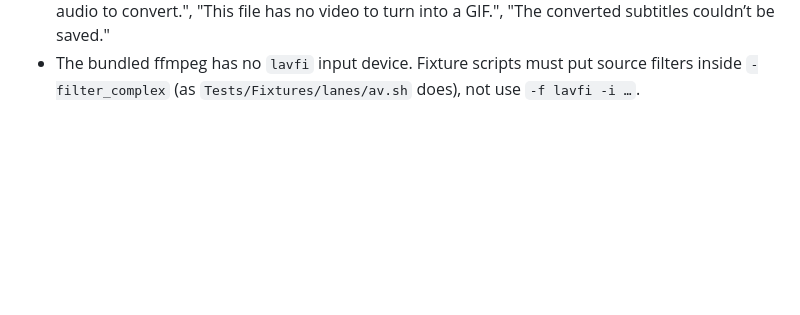
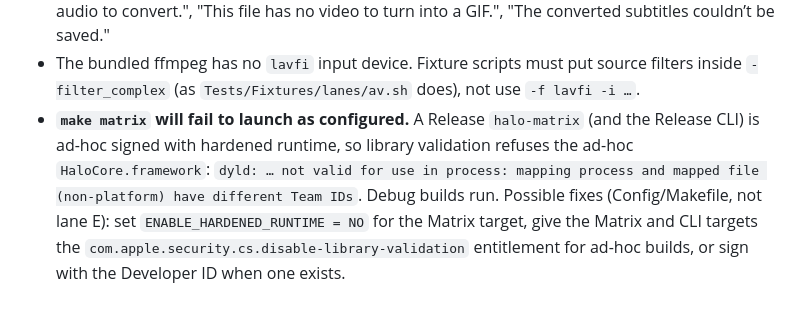
Before and after one commit to AatmanAJ/anyfmt, a Markdown page: docs/contract-changes/E-av.md, the part around the change. Drawn GitHub-style; blank space fills up the shorter version.

Commit message:
docs(av): note the Release halo-matrix library-validation failure
Co-Authored-By: Claude Opus 5.5 <noreply@anthropic.com>

```diff
--- a/docs/contract-changes/E-av.md
+++ b/docs/contract-changes/E-av.md
@@ -96,3 +96,12 @@ and `.cpu` otherwise.
 - The bundled ffmpeg has no `lavfi` input device. Fixture scripts must put
   source filters inside `-filter_complex` (as `Tests/Fixtures/lanes/av.sh`
   does), not use `-f lavfi -i …`.
+- **`make matrix` will fail to launch as configured.** A Release
+  `halo-matrix` (and the Release CLI) is ad-hoc signed with hardened
+  runtime, so library validation refuses the ad-hoc `HaloCore.framework`:
+  `dyld: … not valid for use in process: mapping process and mapped file
+  (non-platform) have different Team IDs`. Debug builds run. Possible fixes
+  (Config/Makefile, not lane E): set `ENABLE_HARDENED_RUNTIME = NO` for the
+  Matrix target, give the Matrix and CLI targets the
+  `com.apple.security.cs.disable-library-validation` entitlement for ad-hoc
+  builds, or sign with the Developer ID when one exists.
```
Also changed, not shown: docs/lanes/E-av.md (+1 -1 lines).
